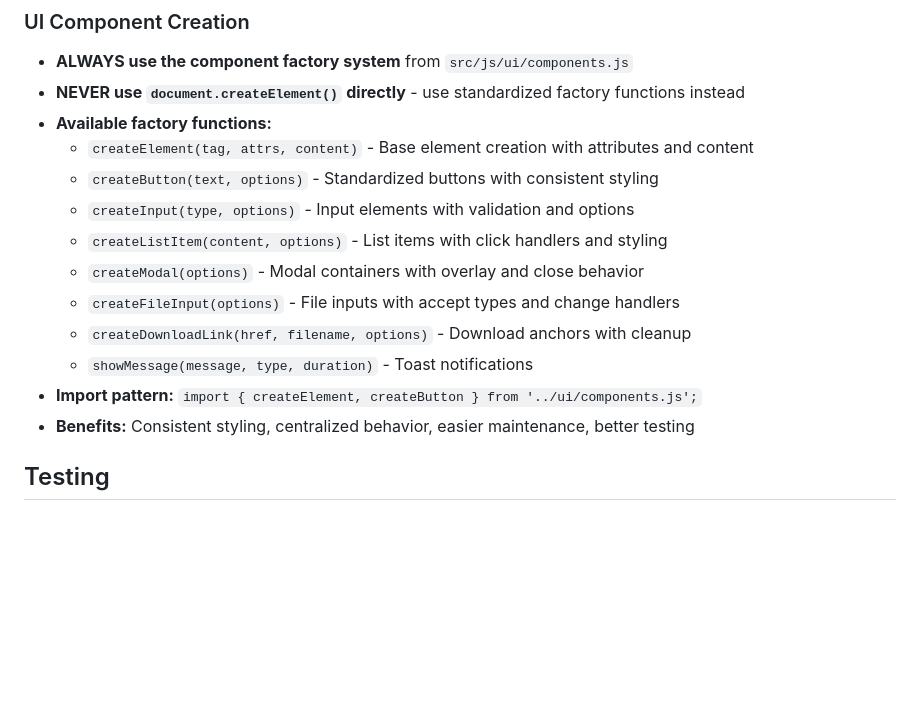
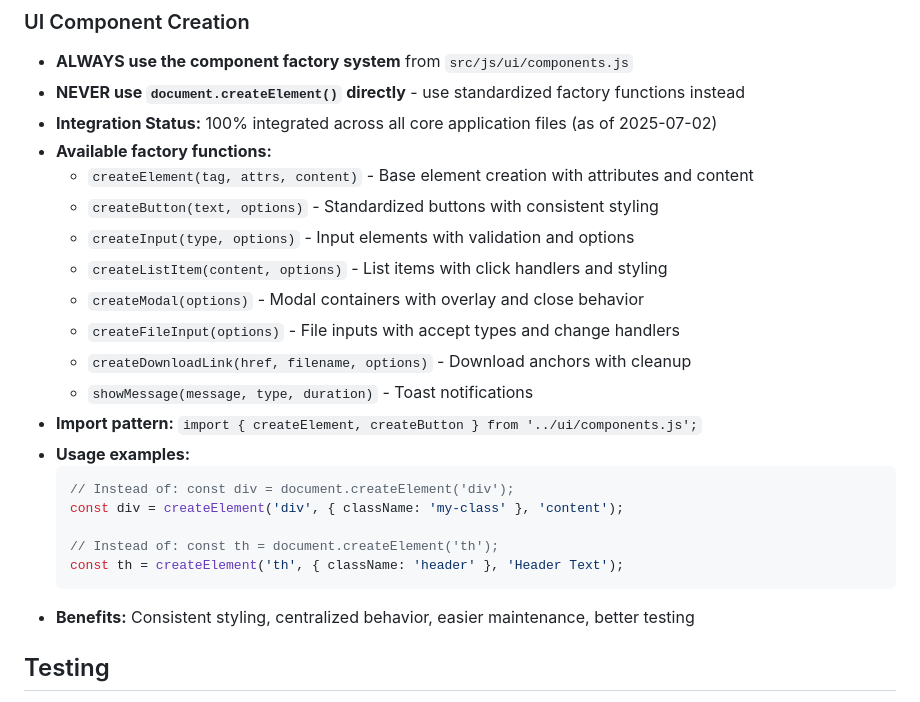
Before and after one commit to MaastrichtU-Library/omekas-to-wikidata, a Markdown page: CLAUDE.md, the part around the change. GitHub-like rendering; blank space fills up the shorter version.

Commit message:
Update documentation with complete factory integration status
- Mark component factory architecture as 100% integrated
- Add usage examples comparing old vs new patterns
- Document integration completion date for future reference
- Provide clear guidance for future development

🤖 Generated with [Claude Code](https://claude.ai/code)

Co-Authored-By: Claude <noreply@anthropic.com>

````diff
--- a/CLAUDE.md
+++ b/CLAUDE.md
@@ -69,6 +69,7 @@ gh issue list --state all --json number,title,body,state,labels,createdAt,update
 ### UI Component Creation
 - **ALWAYS use the component factory system** from `src/js/ui/components.js`
 - **NEVER use `document.createElement()` directly** - use standardized factory functions instead
+- **Integration Status:** 100% integrated across all core application files (as of 2025-07-02)
 - **Available factory functions:**
   - `createElement(tag, attrs, content)` - Base element creation with attributes and content
   - `createButton(text, options)` - Standardized buttons with consistent styling
@@ -79,6 +80,14 @@ gh issue list --state all --json number,title,body,state,labels,createdAt,update
   - `createDownloadLink(href, filename, options)` - Download anchors with cleanup
   - `showMessage(message, type, duration)` - Toast notifications
 - **Import pattern:** `import { createElement, createButton } from '../ui/components.js';`
+- **Usage examples:**
+  ```javascript
+  // Instead of: const div = document.createElement('div');
+  const div = createElement('div', { className: 'my-class' }, 'content');
+
+  // Instead of: const th = document.createElement('th');
+  const th = createElement('th', { className: 'header' }, 'Header Text');
+  ```
 - **Benefits:** Consistent styling, centralized behavior, easier maintenance, better testing
 
 ## Testing
````
